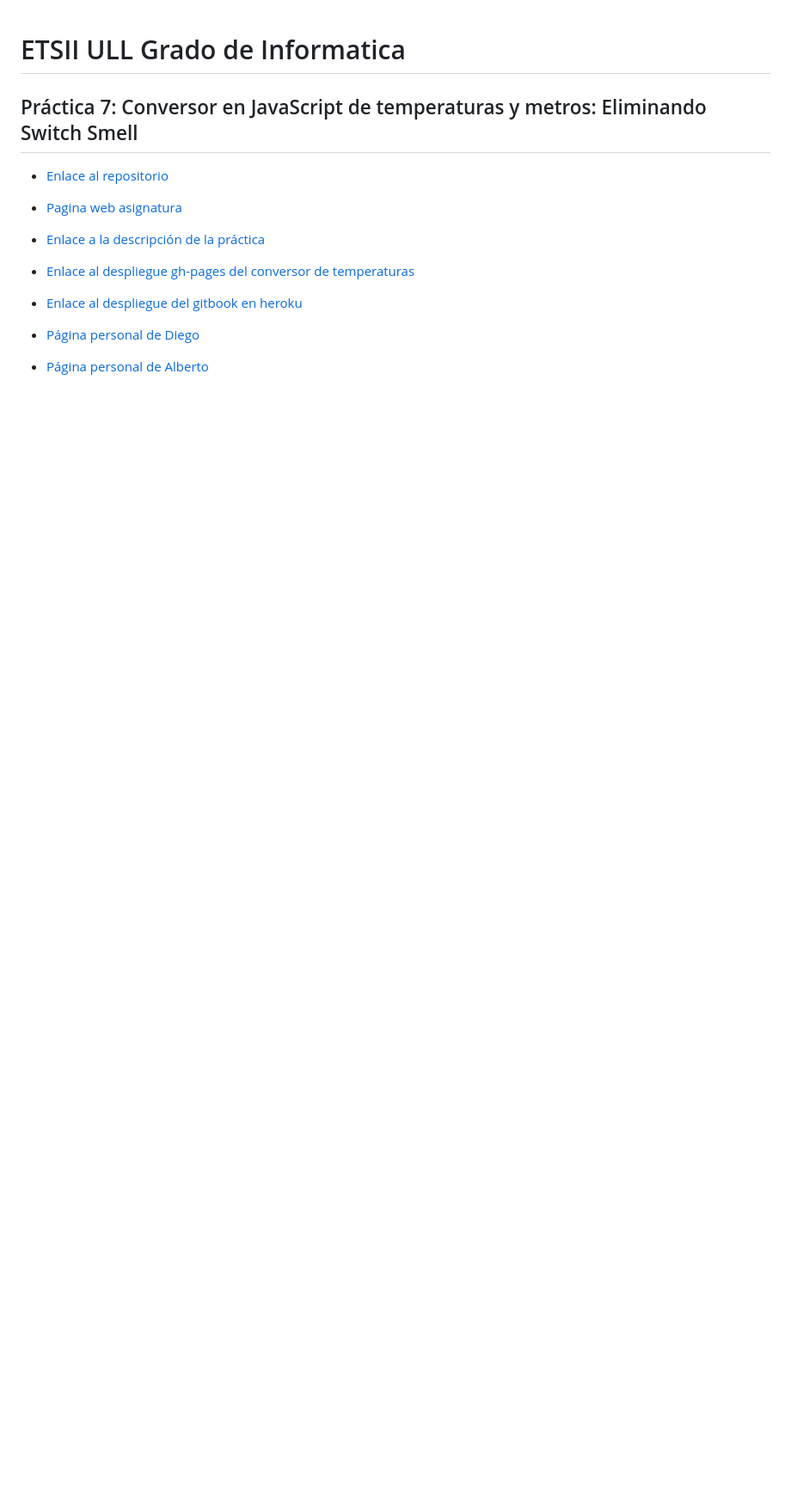
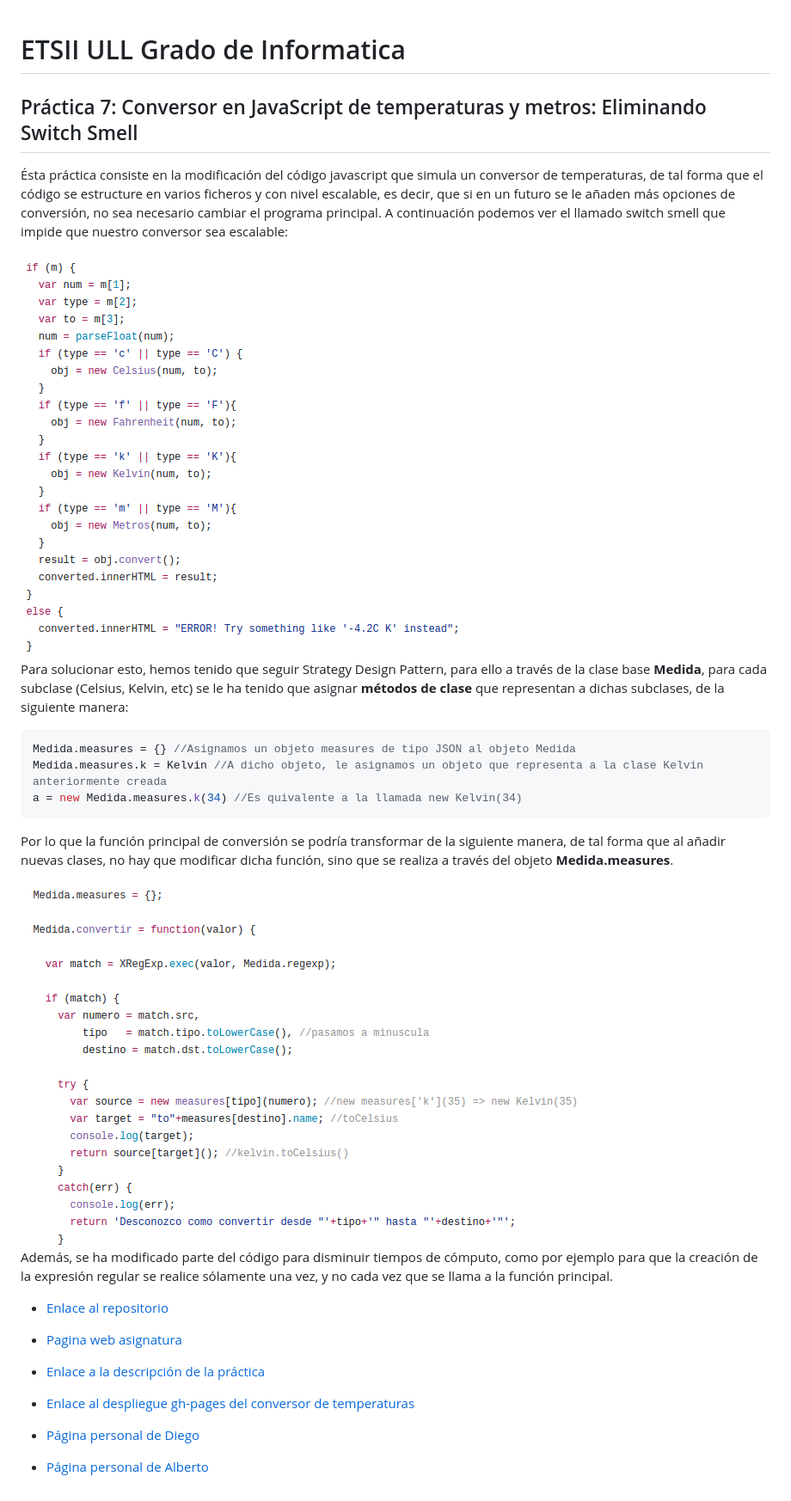
Before and after one commit to ULL-ESIT-DSI-1617/eliminando-switch-smell-alberto-diego-35l1-1, a Markdown page: README.md, the part around the change. Shown: that part at 86% size. GitHub-like rendering; pictures changed too: images/1.png (added), images/2.png (added); blank space fills up the shorter version.

Commit message:
Readme completado

````diff
--- a/README.md
+++ b/README.md
@@ -1,13 +1,30 @@
 # ETSII ULL Grado de Informatica
 
 ## Práctica 7: Conversor en JavaScript de temperaturas y metros: Eliminando Switch Smell
+
+Ésta práctica consiste en la modificación del código javascript que simula un conversor de temperaturas, de tal forma que el código se estructure en varios ficheros y con nivel escalable, es decir, que si en un futuro se le añaden más opciones de conversión, no sea necesario cambiar el programa principal. A continuación podemos ver el llamado switch smell que impide que nuestro conversor sea escalable:
+
+<img src="images/1.png">
+
+Para solucionar esto, hemos tenido que seguir Strategy Design Pattern, para ello a través de la clase base **Medida**, para cada subclase (Celsius, Kelvin, etc) se le ha tenido que asignar **métodos de clase** que representan a dichas subclases, de la siguiente manera:
+
+```javascript
+Medida.measures = {} //Asignamos un objeto measures de tipo JSON al objeto Medida
+Medida.measures.k = Kelvin //A dicho objeto, le asignamos un objeto que representa a la clase Kelvin anteriormente creada
+a = new Medida.measures.k(34) //Es quivalente a la llamada new Kelvin(34)
+```
+
+Por lo que la función principal de conversión se podría transformar de la siguiente manera, de tal forma que al añadir nuevas clases, no hay que modificar dicha función, sino que se realiza a través del objeto **Medida.measures**.
+
+<img src="images/2.png">
+
+Además, se ha modificado parte del código para disminuir tiempos de cómputo, como por ejemplo para que la creación de la expresión regular se realice sólamente una vez, y no cada vez que se llama a la función principal.
 
 
 * [Enlace al repositorio](https://github.com/ULL-ESIT-DSI-1617/eliminando-switch-smell-alberto-diego-35l1-1)
 * [Pagina web asignatura](https://campusvirtual.ull.es/1617/course/view.php?id=1136)
 * [Enlace a la descripción de la práctica](https://casianorodriguezleon.gitbooks.io/ull-esit-1617/content/practicas/practicanoswitchsmell.html)
 * [Enlace al despliegue gh-pages del conversor de temperaturas](https://ull-esit-dsi-1617.github.io/eliminando-switch-smell-alberto-diego-35l1-1/)
-* [Enlace al despliegue del gitbook en heroku]()
 
 * [Página personal de Diego](https://alu0100761252.github.io)
 * [Página personal de Alberto](https://alu0100825510.github.io)
````
